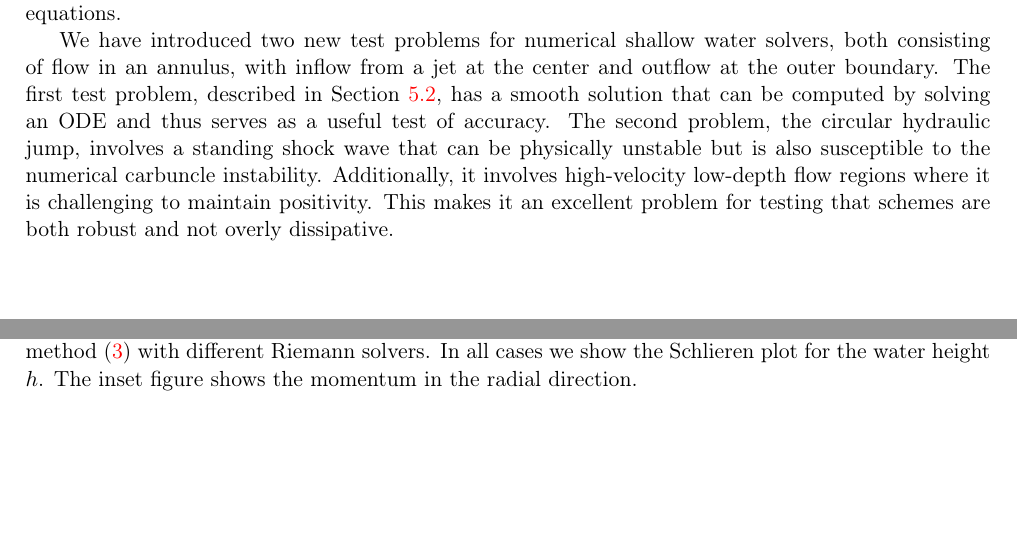
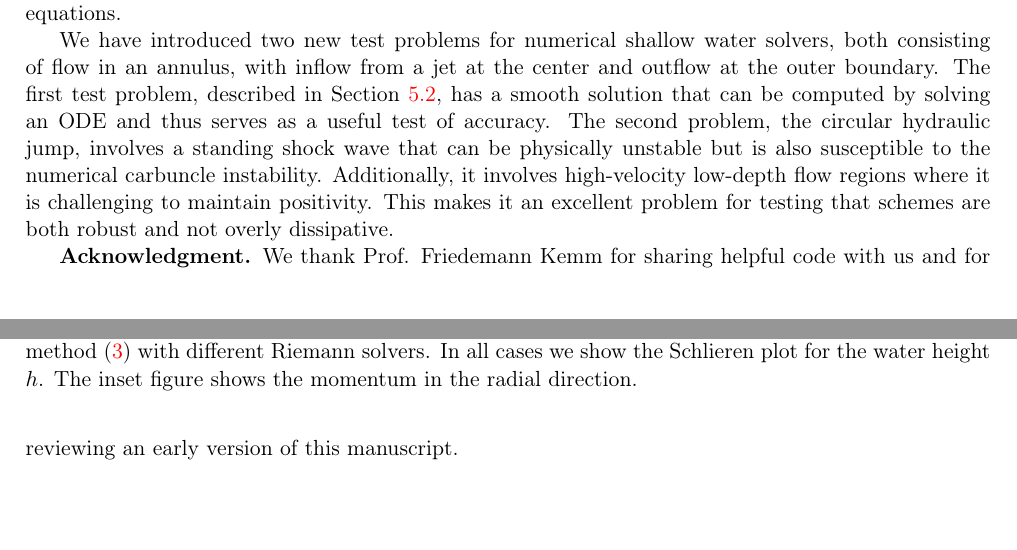
Before and after one commit to ketch/circular_hydraulic_jump, a LaTeX paper (numerics_paper/version2/numerical_chj.tex): two parts of pages 20 and 21 of 24, joined at a grey line, cut so that both start at the same text, the shorter picture padded with empty space. Compiled offline with pdfLaTeX.

Commit message:
Add acknowledgment.

```diff
--- a/numerics_paper/version2/numerical_chj.tex
+++ b/numerics_paper/version2/numerical_chj.tex
@@ -1492,6 +1492,9 @@ it is challenging to maintain positivity.
 This makes it an excellent problem for testing that schemes are both
 robust and not overly dissipative.
 
+
+{\bf Acknowledgment.}  We thank Prof. Friedemann Kemm for sharing helpful code
+with us and for reviewing an early version of this manuscript.
 %\bibliographystyle{apalike}
 \bibliographystyle{plain}
 \bibliography{refs}
```
